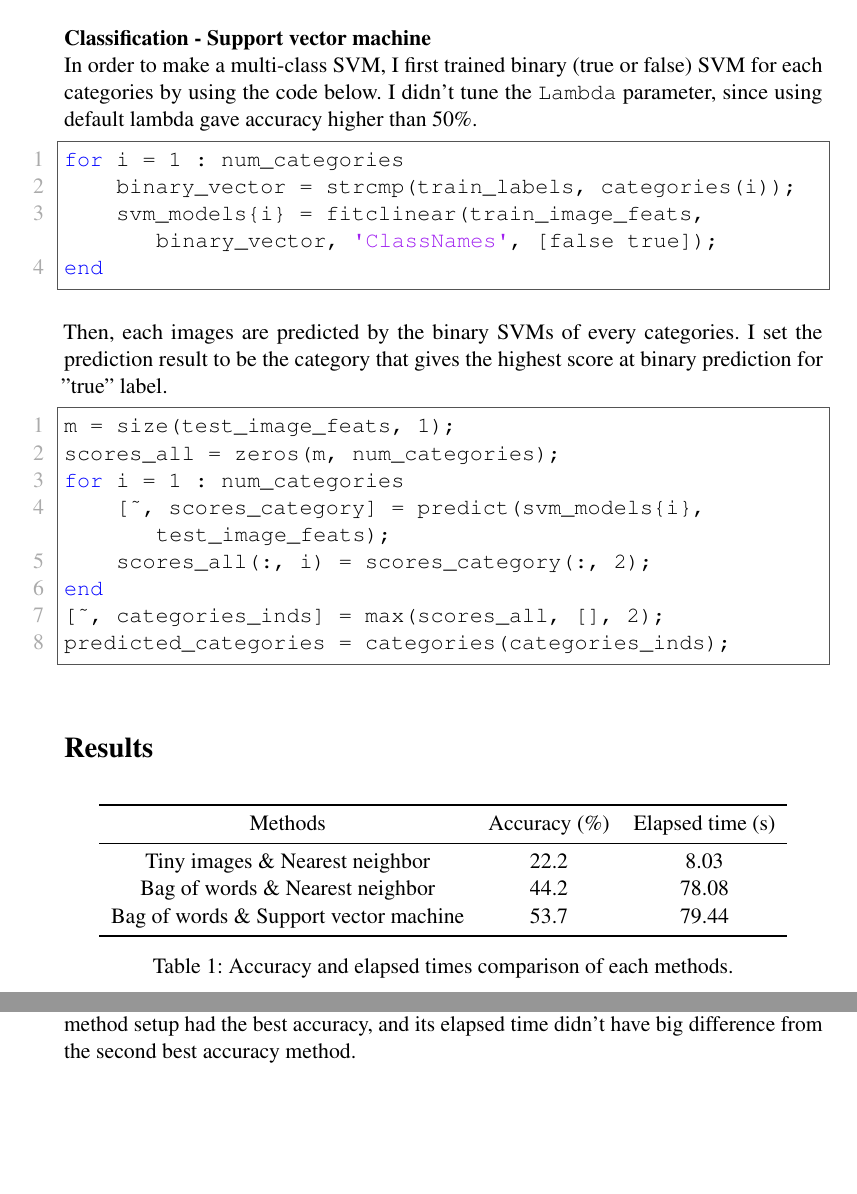
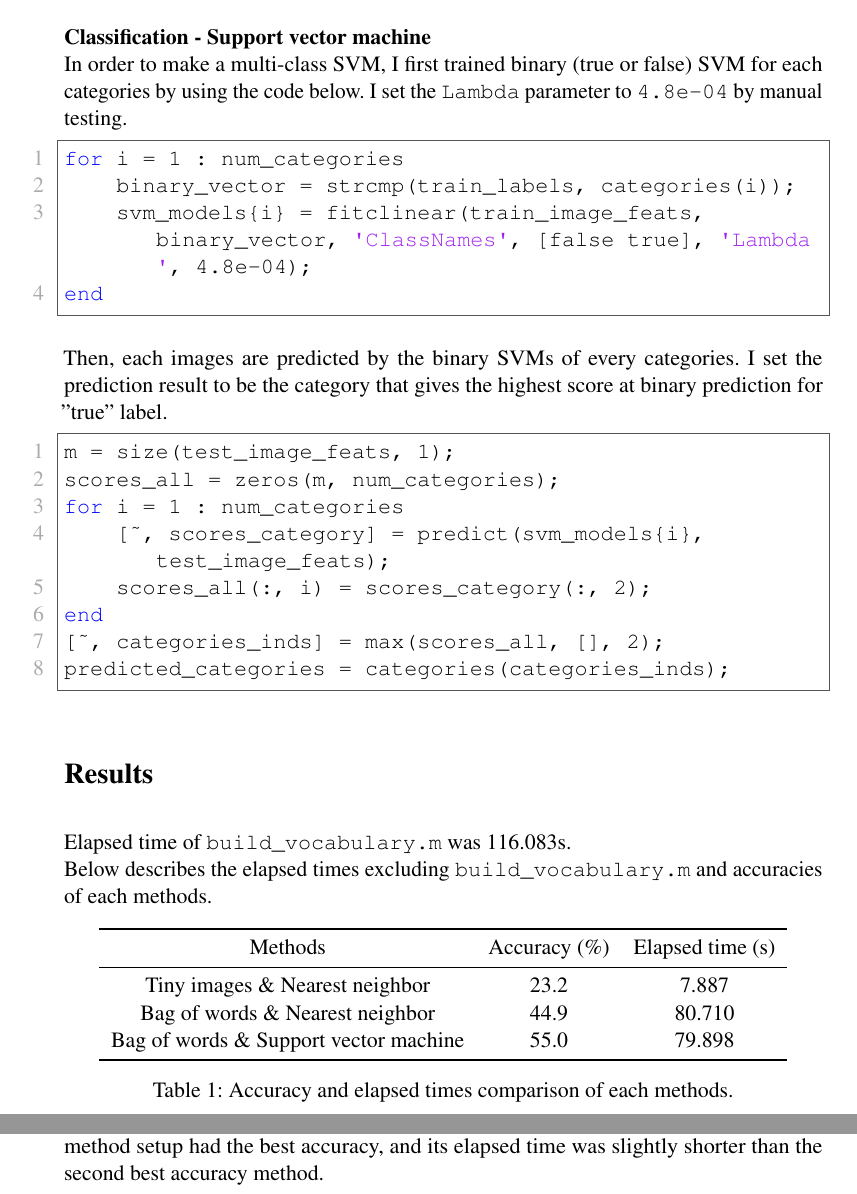
Before and after one commit to tink-expo/cs484-vision-19fall, a LaTeX problem sheet (assignment_5/hw5/writeup/writeup.tex): two parts of pages 3 and 5 of 5, joined at a grey line, cut so that both start at the same text, the shorter picture padded with empty space. Compiled offline with pdfLaTeX.

Commit message:
submission-2 version

```diff
--- a/assignment_5/hw5/writeup/writeup.tex
+++ b/assignment_5/hw5/writeup/writeup.tex
@@ -175,11 +175,11 @@ end
 
 \textbf{Classification - Support vector machine} \\
 In order to make a multi-class SVM, I first trained binary (true or false) SVM for each categories by using the code below.
-I didn't tune the \lstinline{Lambda} parameter, since using default lambda gave accuracy higher than 50\%.
+I set the \lstinline{Lambda} parameter to \lstinline{4.8e-04} by manual testing.
 \begin{lstlisting}
 for i = 1 : num_categories
     binary_vector = strcmp(train_labels, categories(i));
-    svm_models{i} = fitclinear(train_image_feats, binary_vector, 'ClassNames', [false true]);
+    svm_models{i} = fitclinear(train_image_feats, binary_vector, 'ClassNames', [false true], 'Lambda', 4.8e-04);
 end
 \end{lstlisting}
 Then, each images are predicted by the binary SVMs of every categories.
@@ -197,15 +197,17 @@ predicted_categories = categories(categories_inds);
 
 \section*{Results}
 
+Elapsed time of \lstinline{build_vocabulary.m} was 116.083s. \\
+Below describes the elapsed times excluding \lstinline{build_vocabulary.m} and accuracies of each methods.
 \begin{table}[h]
     \centering
     \begin{tabular}{ccc}
         \toprule
         Methods & Accuracy (\%) & Elapsed time (s) \\
         \midrule
-        Tiny images \& Nearest neighbor & 22.2 & 8.03 \\
-        Bag of words \& Nearest neighbor & 44.2 & 78.08 \\
-        Bag of words \& Support vector machine & 53.7 & 79.44 \\
+        Tiny images \& Nearest neighbor & 23.2 & 7.887 \\
+        Bag of words \& Nearest neighbor & 44.9 & 80.710 \\
+        Bag of words \& Support vector machine & 55.0 & 79.898 \\
         \bottomrule
     \end{tabular}
     \caption{Accuracy and elapsed times comparison of each methods.}
@@ -234,4 +235,5 @@ predicted_categories = categories(categories_inds);
-    \caption{Classification result table from \textit{Bag of words \& Support vector machine}. This method setup had the best accuracy, and its elapsed time didn't have big difference from the second best accuracy method.}
+    \includegraphics[width=6cm]{table.png}
+    \caption{Classification result table from \textit{Bag of words \& Support vector machine}. This method setup had the best accuracy, and its elapsed time was slightly shorter than the second best accuracy method.}
 \end{figure}
 
 \end{document}
```
Also changed, not shown: assignment_5/hw5/code/build_vocabulary.m (+1 -2 lines), assignment_5/hw5/code/projSceneRecBoW.m (+9 -18 lines), assignment_5/hw5/writeup/writeup.tex (11 more changed lines), 3 other files.
